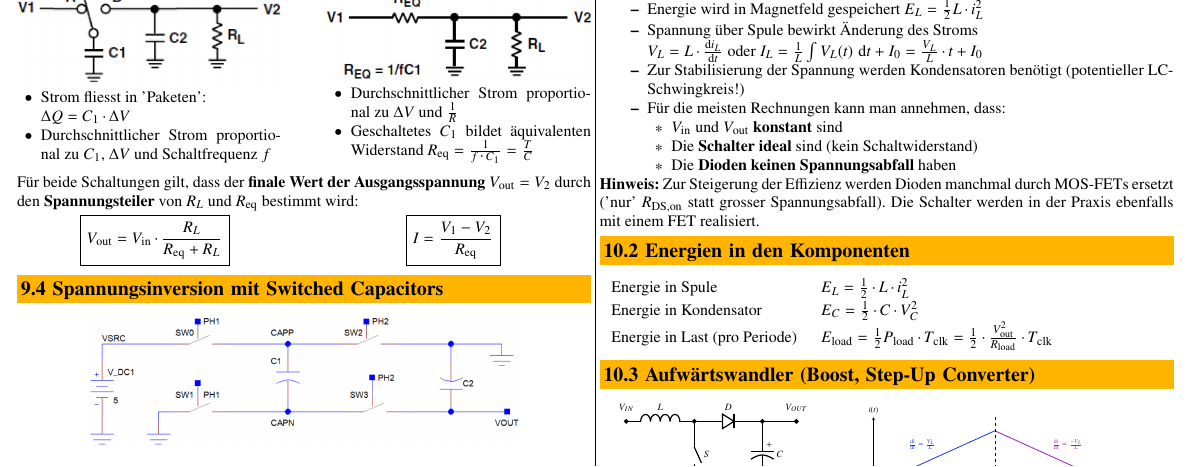
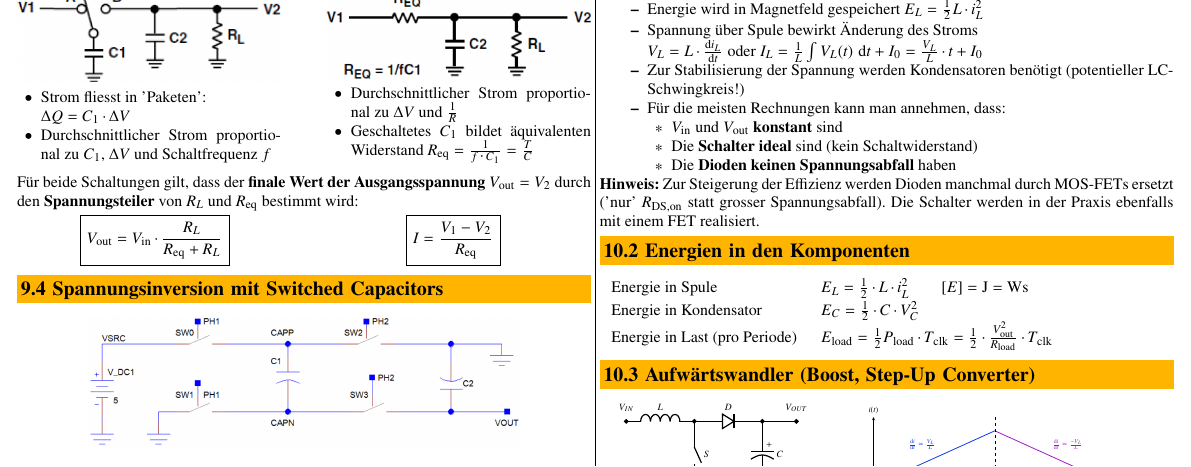
Before and after one commit to P4ntomime/elektronik-2, a LaTeX document (elektronik_2.tex, which reads sections/10_schaltregler.tex): part of page 5 of 13, cut so that both start at the same text. Compiled offline with pdfLaTeX.

Commit message:
added units

```diff
--- a/sections/10_schaltregler.tex
+++ b/sections/10_schaltregler.tex
@@ -29,7 +29,7 @@ Spannungsabfall). Die Schalter werden in der Praxis ebenfalls mit einem FET real
 
 \renewcommand{\arraystretch}{1.2}
 \begin{tabular}{ll}
-    Energie in Spule                & $E_L = \frac{1}{2} \cdot L \cdot i_L^2$ \\
+    Energie in Spule                & $E_L = \frac{1}{2} \cdot L \cdot i_L^2$\qquad $[E]=\joule=\watt\second$ \\
     Energie in Kondensator          & $E_C = \frac{1}{2} \cdot C \cdot V_C^2$ \\
     Energie in Last (pro Periode)   & $E_{\rm load} = \frac{1}{2} P_{\rm load} \cdot T_{\rm clk} = \frac{1}{2} \cdot \frac{V_{\rm out}^2}{R_{\rm load}} \cdot T_{\rm clk}$
 \end{tabular}
```
